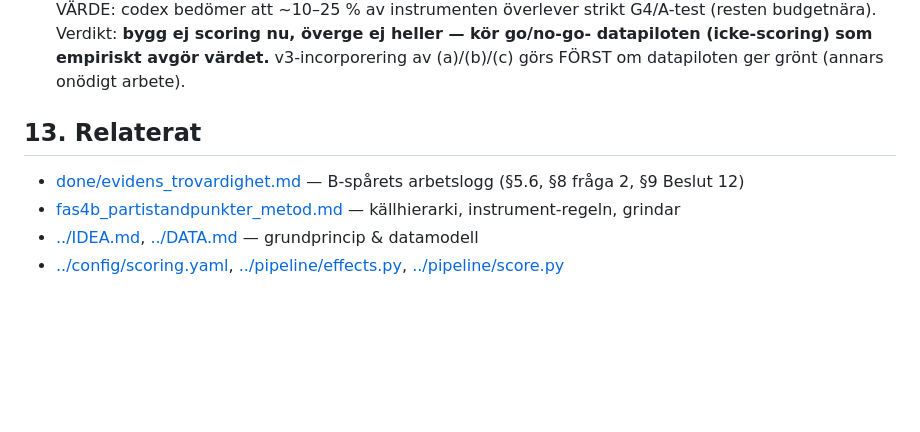
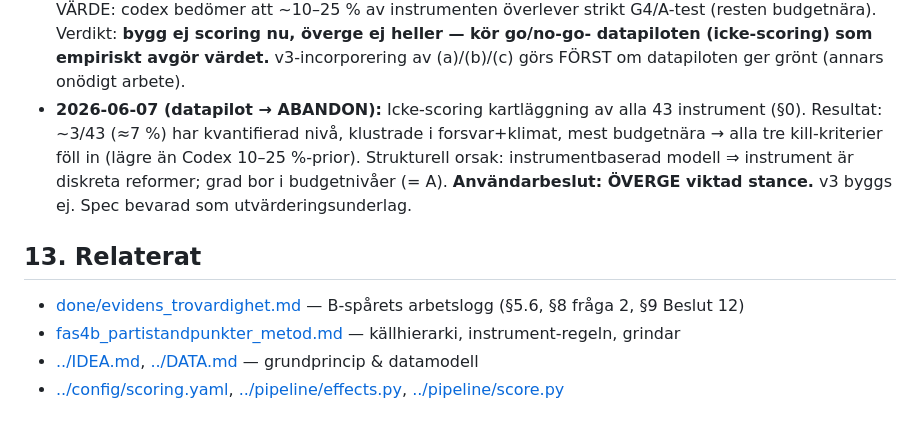
Before and after one commit to mcknschn/rosta, a Markdown page: docs/done/viktad_stance_spec.md, the part around one of its changes. Drawn GitHub-style; blank space fills up the shorter version.

```diff
--- a/docs/viktad_stance_spec.md
+++ b/docs/done/viktad_stance_spec.md
@@ -229,5 +259,9 @@ utan neutral nivå-källa stannar binärt utan kostnad.
   överlever strikt G4/A-test (resten budgetnära). Verdikt: **bygg ej scoring nu, överge ej heller — kör go/no-go-
   datapiloten (icke-scoring) som empiriskt avgör värdet.** v3-incorporering av (a)/(b)/(c) görs FÖRST om datapiloten
   ger grönt (annars onödigt arbete).
+- **2026-06-07 (datapilot → ABANDON):** Icke-scoring kartläggning av alla 43 instrument (§0). Resultat: ~3/43 (≈7 %)
+  har kvantifierad nivå, klustrade i forsvar+klimat, mest budgetnära → alla tre kill-kriterier föll in (lägre än
+  Codex 10–25 %-prior). Strukturell orsak: instrumentbaserad modell ⇒ instrument är diskreta reformer; grad bor i
+  budgetnivåer (= A). **Användarbeslut: ÖVERGE viktad stance.** v3 byggs ej. Spec bevarad som utvärderingsunderlag.
 
 ## 13. Relaterat
```
Also changed, not shown: other parts of docs/done/viktad_stance_spec.md (+47 -17 lines), docs/done/evidens_trovardighet.md (+4 -3 lines).
